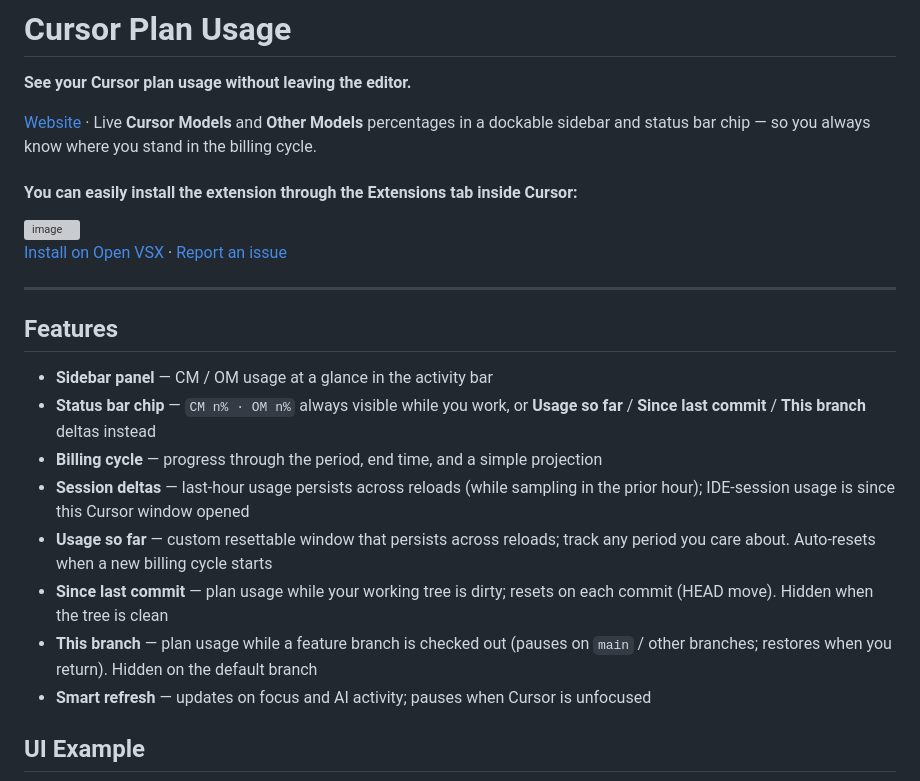
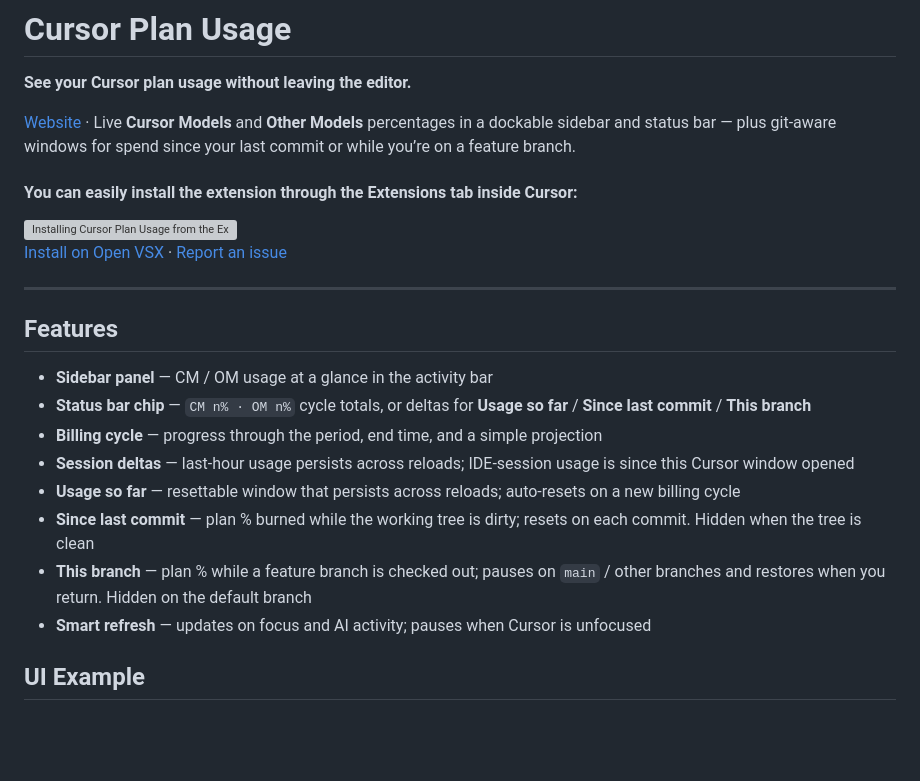
Before and after one commit to CodyKoInABox/cursor-plan-usage, a Markdown page: README.md, the part around one of its changes. Drawn GitHub-style; blank space fills up the shorter version; grey boxes are pictures that could not be loaded.

Commit message:
update readme for v3

```diff
--- a/README.md
+++ b/README.md
@@ -2,10 +2,10 @@
 
 **See your Cursor plan usage without leaving the editor.**
 
-[Website](https://codykoinabox.github.io/cursor-plan-usage/) · Live **Cursor Models** and **Other Models** percentages in a dockable sidebar and status bar chip — so you always know where you stand in the billing cycle.
+[Website](https://codykoinabox.github.io/cursor-plan-usage/) · Live **Cursor Models** and **Other Models** percentages in a dockable sidebar and status bar — plus git-aware windows for spend since your last commit or while you’re on a feature branch.
 
 #### You can easily install the extension through the Extensions tab inside Cursor:
-<img width="268" height="228" alt="image" src="https://github.com/user-attachments/assets/2e36d629-3784-4ecd-b4be-677fd1a1ce41" />
+<img width="268" height="228" alt="Installing Cursor Plan Usage from the Extensions tab" src="https://github.com/user-attachments/assets/2e36d629-3784-4ecd-b4be-677fd1a1ce41" />
 
 
 [Install on Open VSX](https://open-vsx.org/extension/CodyKoInABox/cursor-plan-usage) · [Report an issue](https://github.com/CodyKoInABox/cursor-plan-usage/issues)
@@ -15,12 +15,12 @@
 ## Features
 
 - **Sidebar panel** — CM / OM usage at a glance in the activity bar
-- **Status bar chip** — `CM n% · OM n%` always visible while you work, or **Usage so far** / **Since last commit** / **This branch** deltas instead
+- **Status bar chip** — `CM n% · OM n%` cycle totals, or deltas for **Usage so far** / **Since last commit** / **This branch**
 - **Billing cycle** — progress through the period, end time, and a simple projection
-- **Session deltas** — last-hour usage persists across reloads (while sampling in the prior hour); IDE-session usage is since this Cursor window opened
-- **Usage so far** — custom resettable window that persists across reloads; track any period you care about. Auto-resets when a new billing cycle starts
-- **Since last commit** — plan usage while your working tree is dirty; resets on each commit (HEAD move). Hidden when the tree is clean
-- **This branch** — plan usage while a feature branch is checked out (pauses on `main` / other branches; restores when you return). Hidden on the default branch
+- **Session deltas** — last-hour usage persists across reloads; IDE-session usage is since this Cursor window opened
+- **Usage so far** — resettable window that persists across reloads; auto-resets on a new billing cycle
+- **Since last commit** — plan % burned while the working tree is dirty; resets on each commit. Hidden when the tree is clean
+- **This branch** — plan % while a feature branch is checked out; pauses on `main` / other branches and restores when you return. Hidden on the default branch
 - **Smart refresh** — updates on focus and AI activity; pauses when Cursor is unfocused
 
 
```
Also changed, not shown: other parts of README.md (+1 -1 lines).
